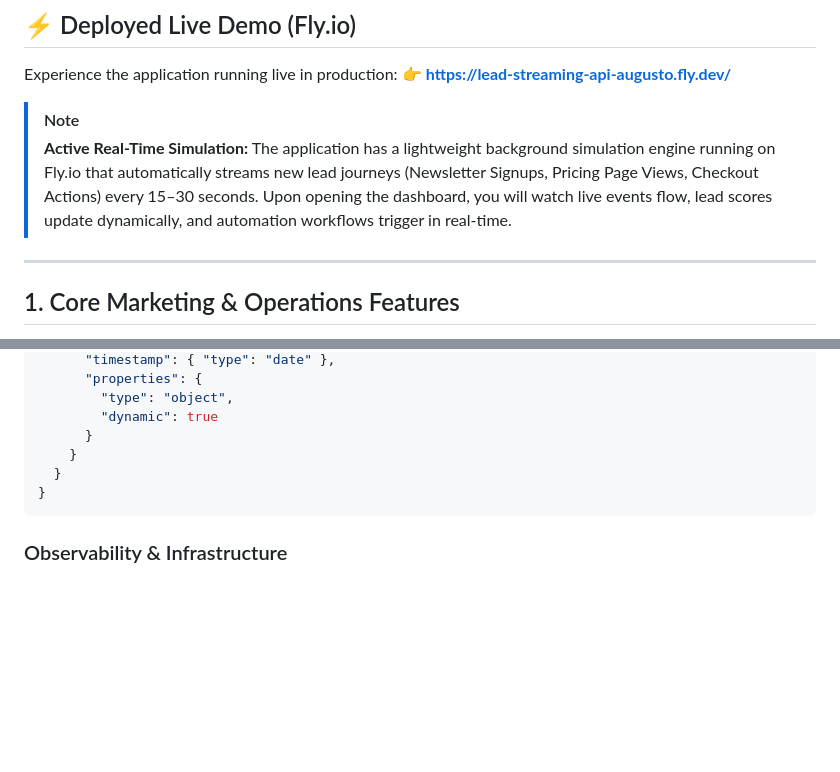
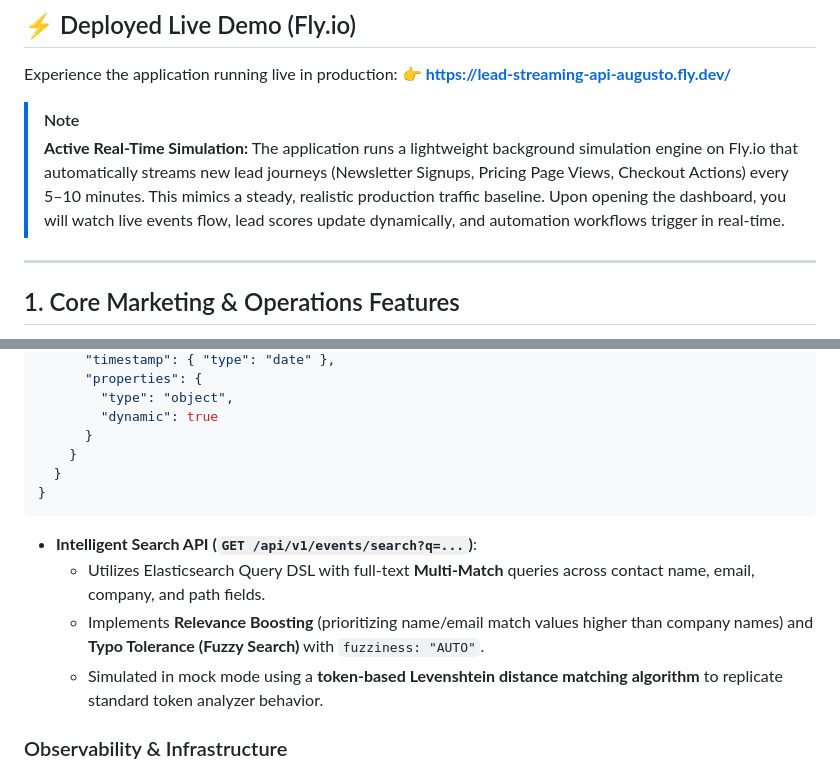
Before and after one commit to AugustoPresto/lead-streaming-service, a Markdown page: README.md, 2 parts joined by grey strips. Drawn GitHub-style; blank space fills up the shorter version.

Commit message:
docs: document new search API capabilities and dynamic simulation features

````diff
--- a/README.md
+++ b/README.md
@@ -13,7 +13,7 @@ Experience the application running live in production:
 👉 **[https://lead-streaming-api-augusto.fly.dev/](https://lead-streaming-api-augusto.fly.dev/)**
 
 > [!NOTE]
-> **Active Real-Time Simulation:** The application has a lightweight background simulation engine running on Fly.io that automatically streams new lead journeys (Newsletter Signups, Pricing Page Views, Checkout Actions) every 15–30 seconds. Upon opening the dashboard, you will watch live events flow, lead scores update dynamically, and automation workflows trigger in real-time.
+> **Active Real-Time Simulation:** The application runs a lightweight background simulation engine on Fly.io that automatically streams new lead journeys (Newsletter Signups, Pricing Page Views, Checkout Actions) every 5–10 minutes. This mimics a steady, realistic production traffic baseline. Upon opening the dashboard, you will watch live events flow, lead scores update dynamically, and automation workflows trigger in real-time.
 
 ---
 
@@ -178,6 +178,11 @@ Elasticsearch indexes dynamic contact attributes to support sub-second filters o
 }
 ```
 
+* **Intelligent Search API (`GET /api/v1/events/search?q=...`)**:
+  * Utilizes Elasticsearch Query DSL with full-text **Multi-Match** queries across contact name, email, company, and path fields.
+  * Implements **Relevance Boosting** (prioritizing name/email match values higher than company names) and **Typo Tolerance (Fuzzy Search)** with `fuzziness: "AUTO"`.
+  * Simulated in mock mode using a **token-based Levenshtein distance matching algorithm** to replicate standard token analyzer behavior.
+
 ### Observability & Infrastructure
 * **Yabeda Prometheus Exporter**: Exposes custom metrics for validation failures, event counts, and ClickHouse/Elasticsearch insertion latencies.
 * **Kubernetes HPA & KEDA**: Configured to autoscale Puma pods based on CPU and worker daemons based on Redpanda consumer lag.
````
Also changed, not shown: ARQUITETURA.md (+10 -0 lines).
